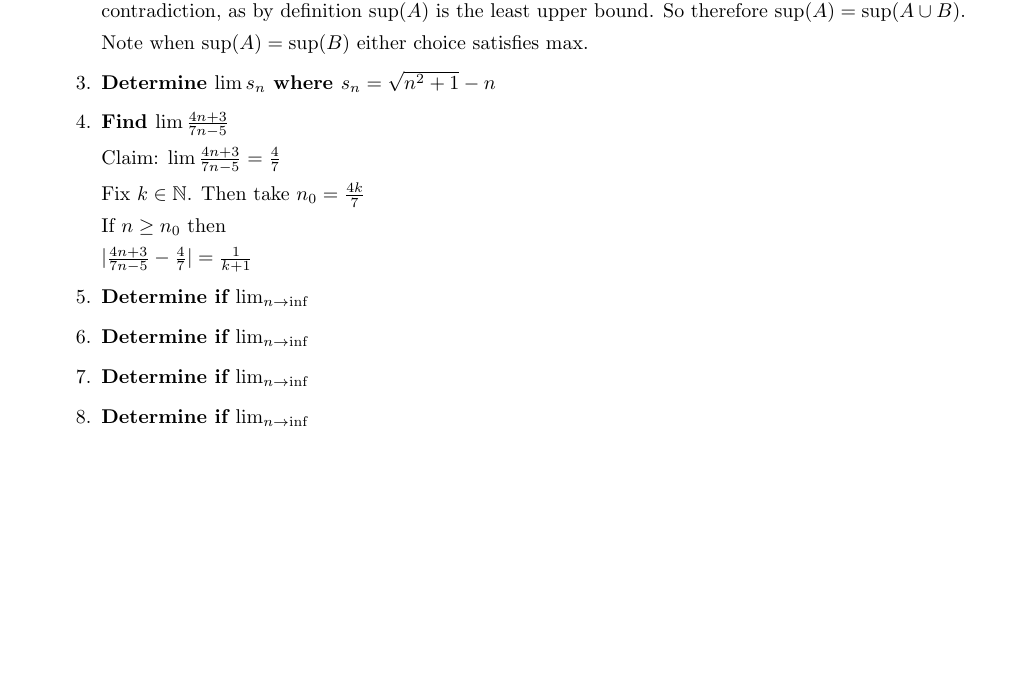
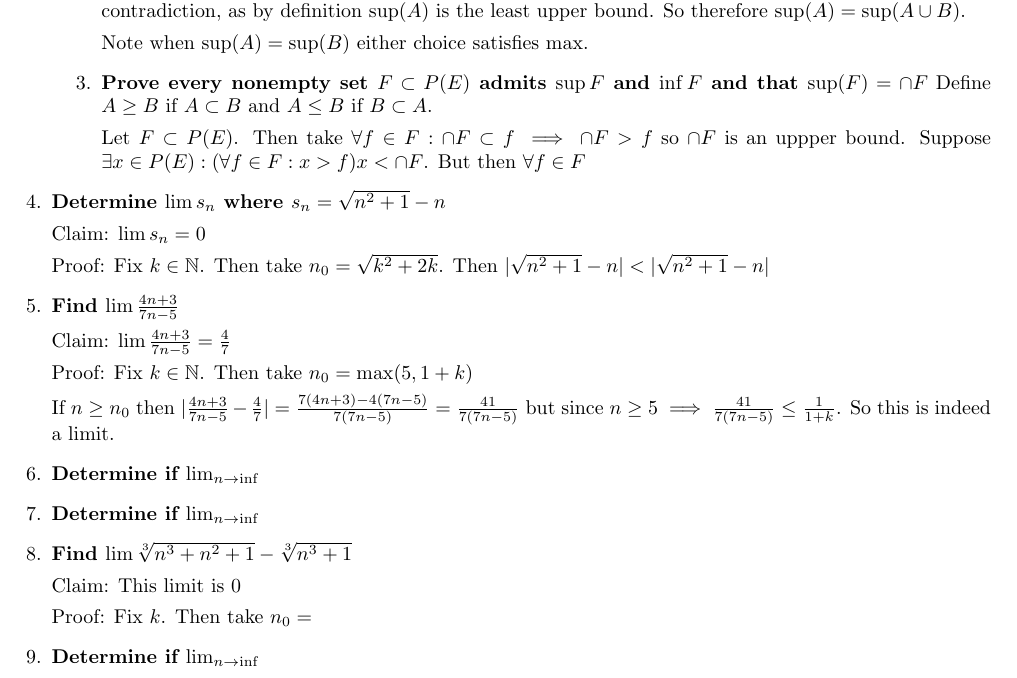
Before and after one commit to jcaip/MATH131, a LaTeX problem sheet (hw3.tex): part of the page, cut so that both start at the same text, the shorter picture padded with empty space. The pictures show the PDF file hw3.pdf that the author committed with the source.

Commit message:
some progress

```diff
--- a/hw3.tex
+++ b/hw3.tex
@@ -34,23 +34,36 @@ Jesse Cai
 
         Note when $\sup(A) = \sup(B)$ either choice satisfies max.
 
+    \item \textbf{Prove every nonempty set $F \subset P(E)$ admits $\sup F $ and $\inf F$ and that $\sup(F) = \cap F$}
+        Define $A \geq B$ if $A \subset B$ and $A \leq B$ if $ B \subset A$.
+
+        Let $F \subset P(E)$. Then take $\forall f \in F:  \cap F \subset f \implies \cap F > f$ so $\cap F$ is an uppper bound. Suppose $\exists x \in P(E): (\forall f \in F: x > f) \lamd x < \cap F$.
+        But then $\forall f \in F
+
     \item \textbf{Determine $\lim s_n$ where $s_n = \sqrt{n^2 +1} -n $ }
 
-    \item \textbf{Determine $\lim s_n$ where $s_n = \sqrt{n^2 +1} -n $ }
+        Claim: $\lim s_n  = 0$
+
+        Proof: Fix $k \in \N$. Then take $n_0 = \sqrt{k^2+2k}$. Then $ \lvert \sqrt{n^2 +1 } - n  \rvert < \lvert \sqrt{n^2 +1 } - n  \rvert $
+
 
     \item \textbf{Find $\lim \frac{4n+3}{7n-5}$ }
 
         Claim: $\lim \frac{4n+3}{7n-5} = \frac{4}{7}$
 
-        Fix $k \in \N$. Then take $n_0 = \max (5, \frac{1}{k})$
+        Proof: Fix $k \in \N$. Then take $n_0 = \max (5, {1+k})$
 
-        If $n \geq n_0$ then \frac{} -  \geq
+        If $n \geq n_0$ then $ \lvert \frac{4n+3}{7n-5}- \frac{4}{7} \rvert = \frac{7(4n+3) - 4(7n-5)}{7(7n-5)} = \frac{41}{7(7n-5)}$
+        but since $n \geq 5 \implies \frac{41}{7(7n-5)} \leq \frac{1}{1+k}$. So this is indeed a limit.
 
-        $ \lvert \frac{4n+3}{7n-5}- \frac{4}{7} \rvert = \frac{1}{k+1}$
 
     \item \textbf{Determine if $\lim_{n \to \inf}$ }
     \item \textbf{Determine if $\lim_{n \to \inf}$ }
-    \item \textbf{Determine if $\lim_{n \to \inf}$ }
+    \item \textbf{Find $\lim \sqrt[3]{n^3+n^2+1} - \sqrt[3]{n^3+1}$}
+
+        Claim: This limit is 0
+
+        Proof: Fix $k$. Then take $n_0 = $
     \item \textbf{Determine if $\lim_{n \to \inf}$ }
 
 \end{enumerate}
```
Also changed, not shown: hw3.pdf, 5 other files.
